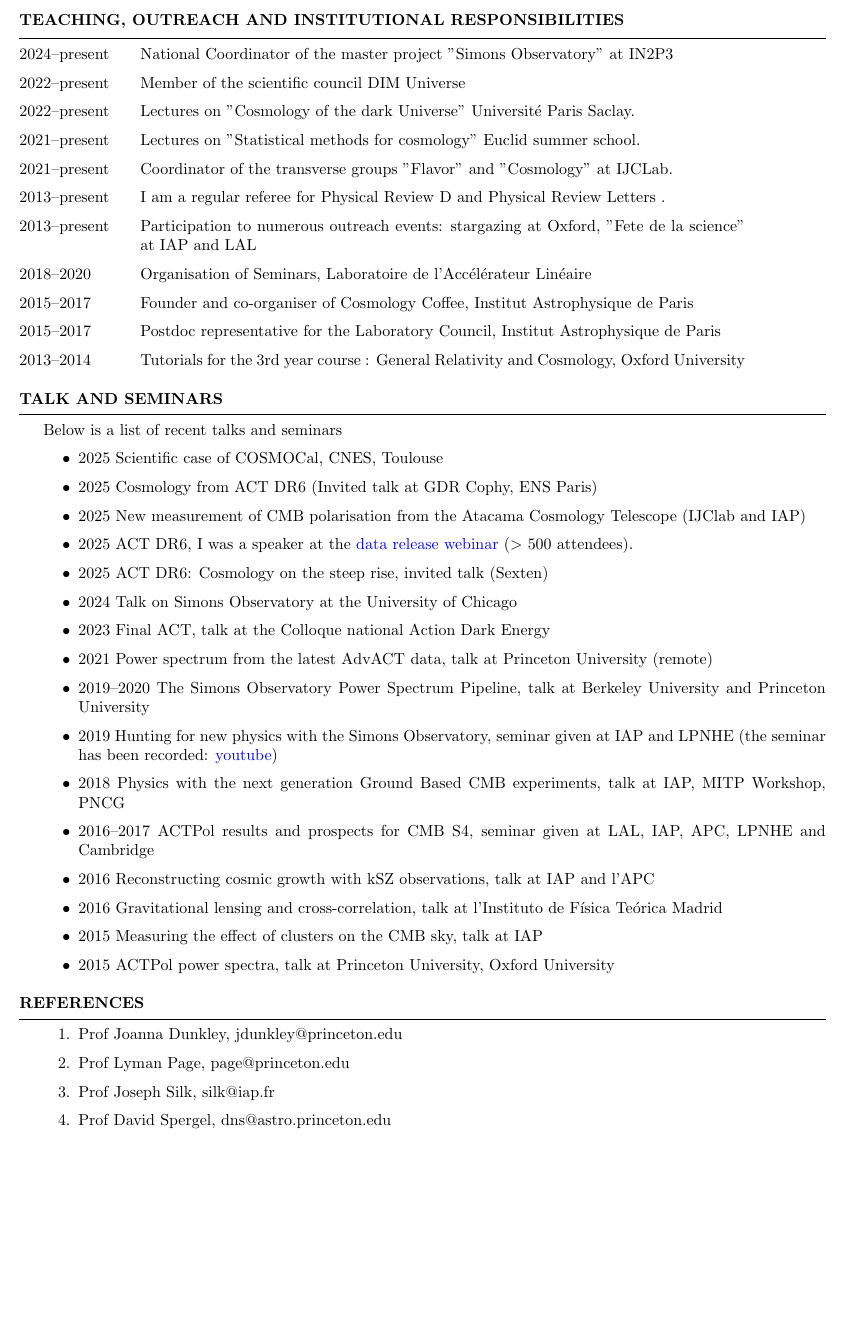
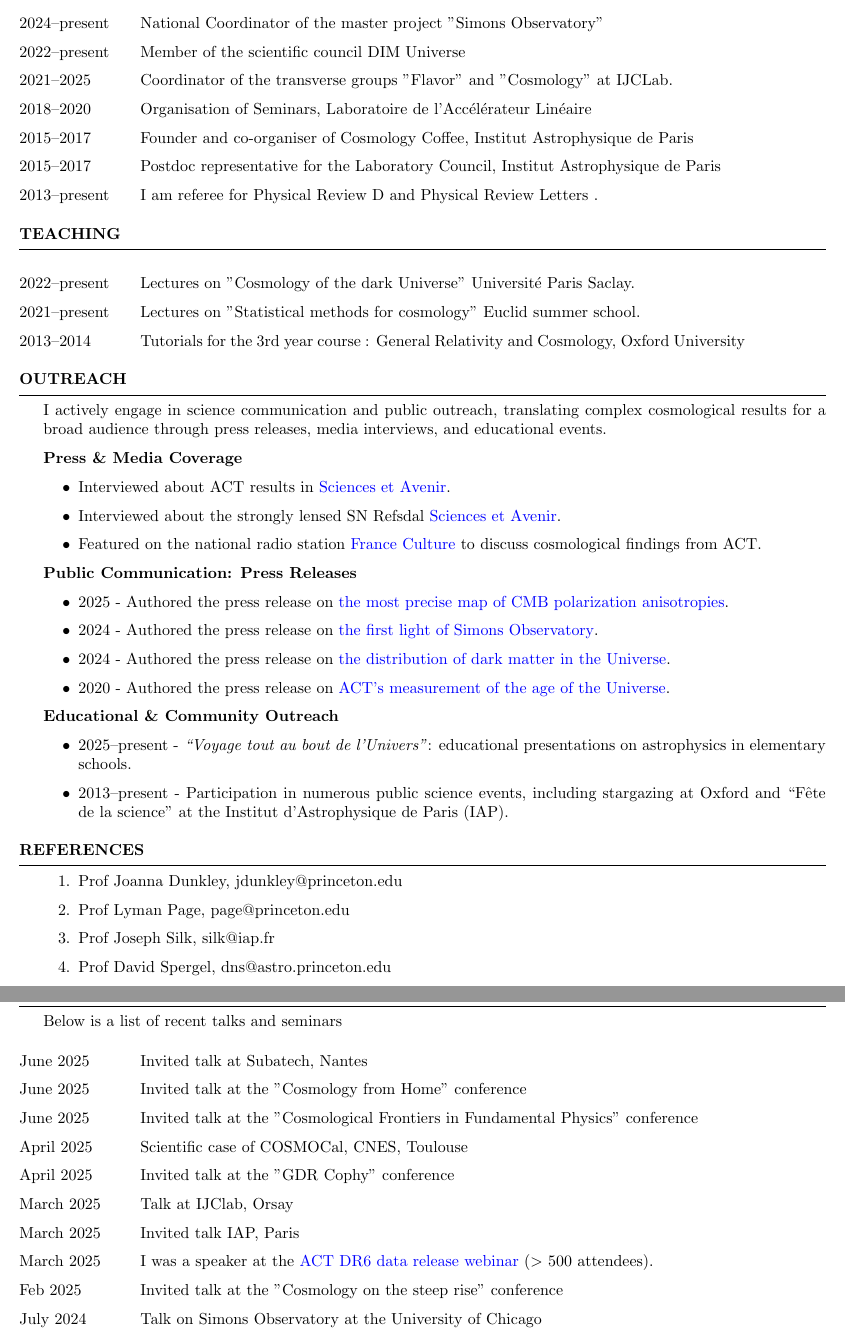
Before and after one commit to thibautlouis/thibautlouis.github.io, a LaTeX CV (CV/CV_ThibautLouis_english.tex): part of page 2 of 2 before the commit and two parts of pages 2 and 3 of 3 after it, the two joined at a grey line, cut at the place of the change, the shorter picture padded with empty space. Compiled offline with pdfLaTeX.

Commit message:
save the latex

```diff
--- a/CV/CV_ThibautLouis_english.tex
+++ b/CV/CV_ThibautLouis_english.tex
@@ -119,56 +119,67 @@ At the time of writing this CV, I have authored 92 publications, a list can be a
 
 \end{rSection}
 
-\vspace{2cm}
+\vspace{-0.6cm}
 
 
-\begin{rSection}{Teaching, outreach and Institutional Responsibilities}
-\vspace{-0.4cm}
+\begin{rSection}{Institutional Responsibilities}
 \begin{table}[h]
 %%%\centering
 {\def\arraystretch{1.5}\tabcolsep=0pt
 \begin{tabular}{p{0.15\linewidth}p{0.75\linewidth}}
-2024--present &   National Coordinator of the master project "Simons Observatory" at IN2P3  \\
+2024--present &   National Coordinator of the master project "Simons Observatory"   \\
 2022--present &   Member of the scientific council DIM Universe  \\
-2022--present &   Lectures on "Cosmology of the dark Universe"  Université Paris Saclay. \\
-2021--present &   Lectures on "Statistical methods for cosmology"  Euclid summer school. \\
-2021--present &  Coordinator of the transverse groups "Flavor" and "Cosmology" at IJCLab. \\
-2013--present &  I am a regular referee for Physical Review D and Physical Review Letters .  \\
-2013--present & Participation to numerous outreach events: stargazing at Oxford, "Fete de la science" at IAP and LAL \\
+2021--2025 &  Coordinator of the transverse groups "Flavor" and "Cosmology" at IJCLab. \\
 2018--2020 &  Organisation of Seminars, Laboratoire de l'Accélérateur Linéaire  \\
 2015--2017 &  Founder and co-organiser of Cosmology Coffee, Institut Astrophysique de Paris  \\
 2015--2017 &  Postdoc representative for the Laboratory Council, Institut Astrophysique de Paris \\
-2013--2014 &  Tutorials for the 3rd year course : General Relativity and Cosmology, Oxford University \\
+2013--present &  I am referee for Physical Review D and Physical Review Letters .
 \end{tabular}%
 }
 \end{table}
+\end{rSection}
 \vspace{-0.6cm}
+
+\begin{rSection}{Teaching}
+\begin{table}[h]
+%%%\centering
+{\def\arraystretch{1.5}\tabcolsep=0pt
+\begin{tabular}{p{0.15\linewidth}p{0.75\linewidth}}
+2022--present &   Lectures on "Cosmology of the dark Universe"  Université Paris Saclay. \\
+2021--present &   Lectures on "Statistical methods for cosmology"  Euclid summer school. \\
+2013--2014 &  Tutorials for the 3rd year course : General Relativity and Cosmology, Oxford University
+\end{tabular}%
+}
+\end{table}
 \end{rSection}
+\vspace{-0.6cm}
 
+\begin{rSection}{Outreach}
 
-\begin{rSection}{Talk and Seminars }
-Below is a list of recent talks and seminars
+I actively engage in science communication and public outreach, translating complex cosmological results for a broad audience through press releases, media interviews, and educational events.
+
+\textbf{Press \& Media Coverage}
 \begin{itemize}
-\item  2025  Scientific case of COSMOCal, CNES, Toulouse
-\item  2025  Cosmology from ACT DR6 (Invited talk at GDR Cophy, ENS Paris)
-\item  2025  New measurement of CMB polarisation from the Atacama Cosmology Telescope (IJClab and IAP)
-\item  2025  ACT DR6, I was a speaker at the  \href{https://www.youtube.com/watch?v=sETYHrDBXQg}{\TIB{data release webinar}} ($>$ 500 attendees).
-\item  2025  ACT DR6: Cosmology on the steep rise, invited talk (Sexten)
-\item  2024  Talk on Simons Observatory at the University of Chicago
-\item  2023  Final ACT, talk at the Colloque national Action Dark Energy
-\item  2021  Power spectrum from the latest AdvACT data, talk at Princeton University (remote)
-\item  2019--2020  The Simons Observatory Power Spectrum Pipeline, talk at Berkeley University and Princeton University
-\item  2019  Hunting for new physics with the Simons Observatory, seminar given at  IAP and  LPNHE (the seminar has been recorded: \href{https://www.youtube.com/watch?v=1XnZhEU1WgE}{\TIB{youtube}})
-\item  2018  Physics with the next generation Ground Based CMB experiments, talk at IAP, MITP Workshop, PNCG
-\item  2016--2017  ACTPol results and prospects for CMB S4, seminar given at LAL, IAP, APC,  LPNHE and Cambridge
-\item  2016  Reconstructing cosmic growth with kSZ observations, talk at IAP and l'APC
-\item  2016  Gravitational lensing and cross-correlation, talk at l'Instituto de Física Teórica Madrid
-\item  2015  Measuring the effect of clusters on the CMB sky, talk at IAP
-\item  2015  ACTPol power spectra, talk at Princeton University, Oxford University
+  \item Interviewed about ACT results in \href{https://www.sciencesetavenir.fr/espace/univers/une-nouvelle-mesure-de-la-constante-de-hubble-confirme-celle-du-satellite-planck_150719}{\TIB{Sciences et Avenir}}.
+   \item Interviewed about the strongly lensed SN Refsdal \href{https://www.sciencesetavenir.fr/espace/astrophysique/le-mystere-persistant-du-taux-d-expansion-de-l-univers_171338}{\TIB{Sciences et Avenir}}.
+  \item Featured on the national radio station \href{https://media.radiofrance-podcast.net/2021/2/2/NET_MFC_ee6d807d-2c74-49cd-9f1e-7c7d66957f58.mp3}{\TIB{France Culture}} to discuss cosmological findings from ACT.
+\end{itemize}
+
+\textbf{Public Communication: Press Releases}
+\begin{itemize}
+  \item 2025 - Authored the press release on \href{https://www.in2p3.cnrs.fr/fr/cnrsinfo/mesure-de-la-polarisation-du-fond-diffus-cosmologique-par-la-collaboration-act-une-fenetre/}{\TIB{the most precise map of CMB polarization anisotropies}}.
+  \item 2024 - Authored the press release on \href{https://www.in2p3.cnrs.fr/en/cnrsinfo/search-echo-big-bang-simons-observatory}{\TIB{the first light of Simons Observatory}}.
+  \item 2024 - Authored the press release on \href{https://www.in2p3.cnrs.fr/fr/cnrsinfo/la-collaboration-act-devoile-une-nouvelle-carte-de-la-distribution-de-la-matiere-noire}{\TIB{the distribution of dark matter in the Universe}}.
+  \item 2020 - Authored the press release on \href{https://www.ijclab.in2p3.fr/actualite/act-leve-le-voile-sur-lage-de-lunivers/}{\TIB{ACT's measurement of the age of the Universe}}.
+\end{itemize}
+
+\textbf{Educational \& Community Outreach}
+\begin{itemize}
+  \item 2025–present - \textit{“Voyage tout au bout de l'Univers”}: educational presentations on astrophysics in elementary schools.
+  \item 2013–present - Participation in numerous public science events, including stargazing at Oxford and “Fête de la science” at the Institut d’Astrophysique de Paris (IAP).
 \end{itemize}
 
 \end{rSection}
-
 
 \begin{rSection}{References }
 
@@ -181,5 +192,32 @@ Below is a list of recent talks and seminars
 
 \end{rSection}
 
+\newpage
+
+\begin{rSection}{Talk and Seminars }
+Below is a list of recent talks and seminars
+
+\begin{table}[h]
+%%%\centering
+{\def\arraystretch{1.5}\tabcolsep=0pt
+\begin{tabular}{p{0.15\linewidth}p{0.75\linewidth}}
+ June 2025 & Invited talk at Subatech, Nantes   \\
+ June 2025 & Invited talk at the "Cosmology from Home" conference   \\
+ June 2025 &  Invited talk at  the "Cosmological Frontiers in Fundamental Physics" conference   \\
+ April 2025 & Scientific case of COSMOCal, CNES, Toulouse   \\
+ April 2025 &   Invited talk at the "GDR Cophy" conference   \\
+ March 2025 &  Talk at IJClab, Orsay   \\
+ March 2025 &  Invited talk IAP, Paris   \\
+ March 2025 &  I was a speaker at the  \href{https://www.youtube.com/watch?v=sETYHrDBXQg}{\TIB{ACT DR6 data release webinar}} ($>$ 500 attendees).     \\
+ Feb 2025 & Invited talk at the "Cosmology on the steep rise" conference   \\
+ July 2024 &  Talk on Simons Observatory at the University of Chicago
+\end{tabular}
+}
+\end{table}
+
+\end{rSection}
+
+
+
 
 \end{document}
```
Also changed, not shown: CV/CV_ThibautLouis_english.tex (16 more changed lines).
